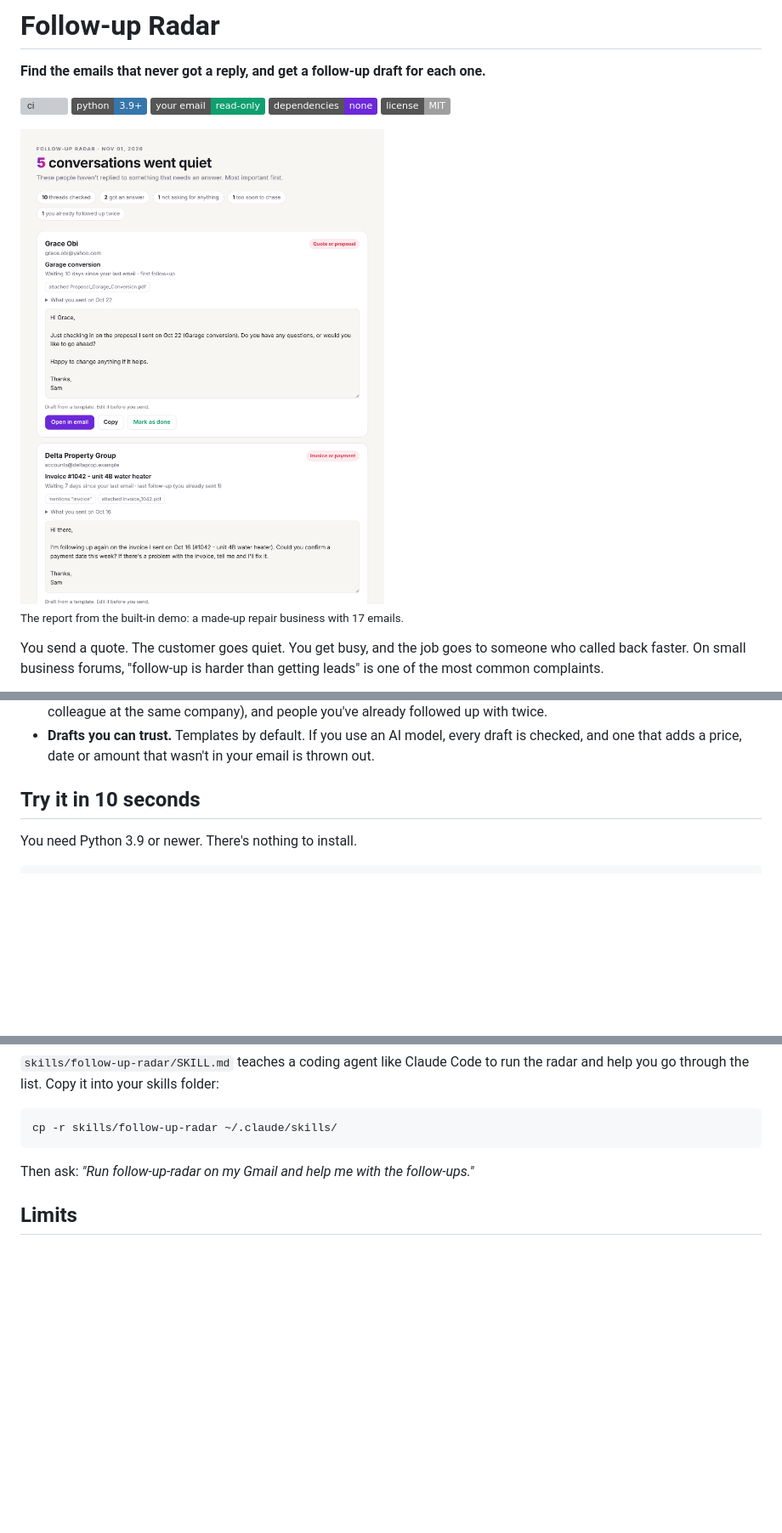
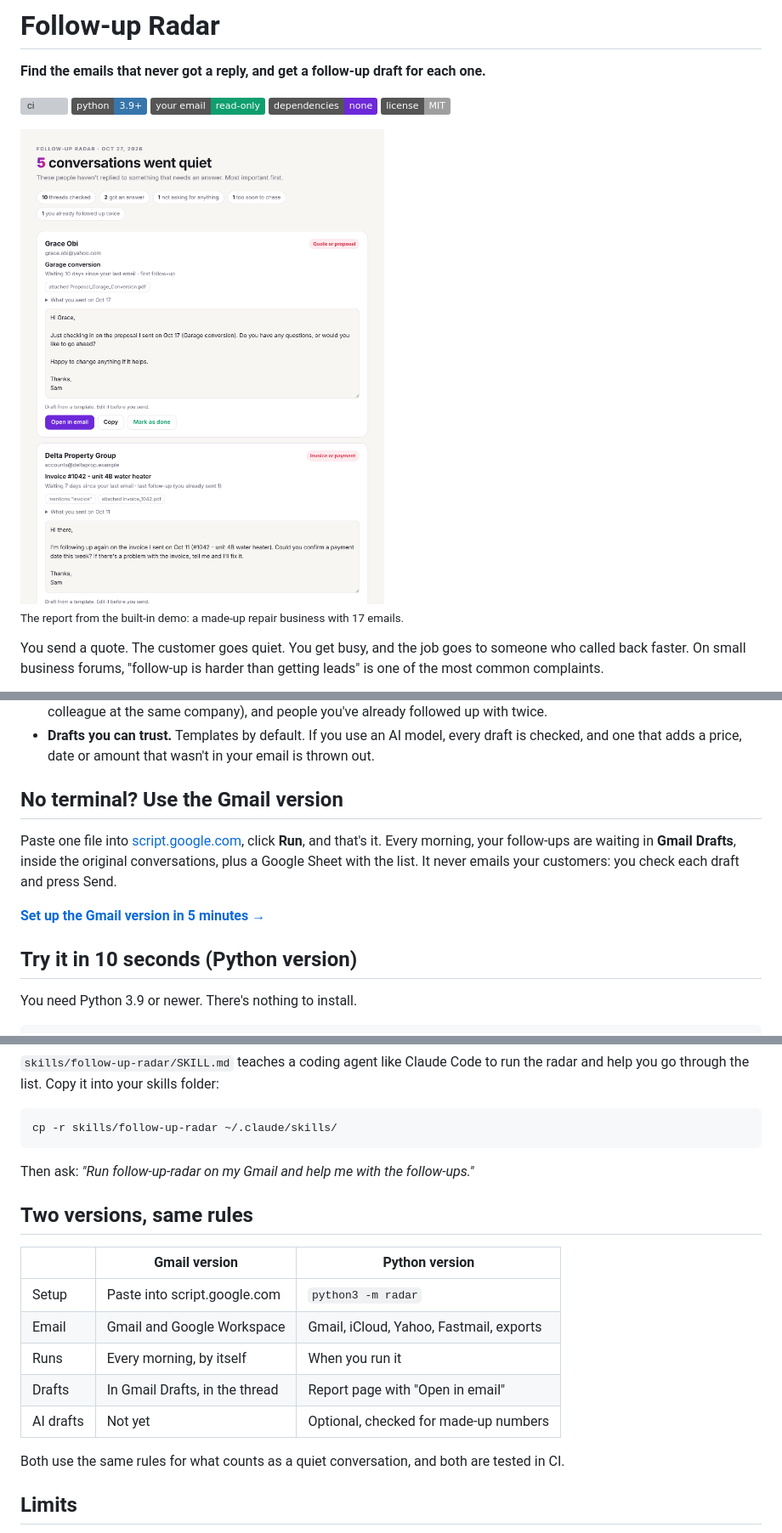
Before and after one commit to beraiautomation/follow-up-radar, a Markdown page: README.md, 3 parts joined by grey strips. Shown at 85% size. Drawn GitHub-style; pictures changed too: docs/report.png; badges without logos; blank space fills up the shorter version; grey boxes are pictures that could not be loaded.

Commit message:
Add the Gmail version: daily drafts in Gmail, no install

```diff
--- a/README.md
+++ b/README.md
@@ -30,7 +30,15 @@ yourself.
 - **Drafts you can trust.** Templates by default. If you use an AI model, every draft is checked,
   and one that adds a price, date or amount that wasn't in your email is thrown out.
 
-## Try it in 10 seconds
+## No terminal? Use the Gmail version
+
+Paste one file into [script.google.com](https://script.google.com), click **Run**, and that's it.
+Every morning, your follow-ups are waiting in **Gmail Drafts**, inside the original conversations,
+plus a Google Sheet with the list. It never emails your customers: you check each draft and press Send.
+
+**[Set up the Gmail version in 5 minutes →](gmail/SETUP.md)**
+
+## Try it in 10 seconds (Python version)
 
 You need Python 3.9 or newer. There's nothing to install.
 
@@ -133,6 +141,18 @@ cp -r skills/follow-up-radar ~/.claude/skills/
 
 Then ask: *"Run follow-up-radar on my Gmail and help me with the follow-ups."*
 
+## Two versions, same rules
+
+| | Gmail version | Python version |
+|---|---|---|
+| Setup | Paste into script.google.com | `python3 -m radar` |
+| Email | Gmail and Google Workspace | Gmail, iCloud, Yahoo, Fastmail, exports |
+| Runs | Every morning, by itself | When you run it |
+| Drafts | In Gmail Drafts, in the thread | Report page with "Open in email" |
+| AI drafts | Not yet | Optional, checked for made-up numbers |
+
+Both use the same rules for what counts as a quiet conversation, and both are tested in CI.
+
 ## Limits
 
 - Threads are matched by headers and subject, not by AI. A reply sent by phone, or from a new
```
Also changed, not shown: gmail/SETUP.md (added, +72 -0 lines), skills/follow-up-radar/SKILL.md (+2 -0 lines), docs/report-dark.png, 3 other files.
